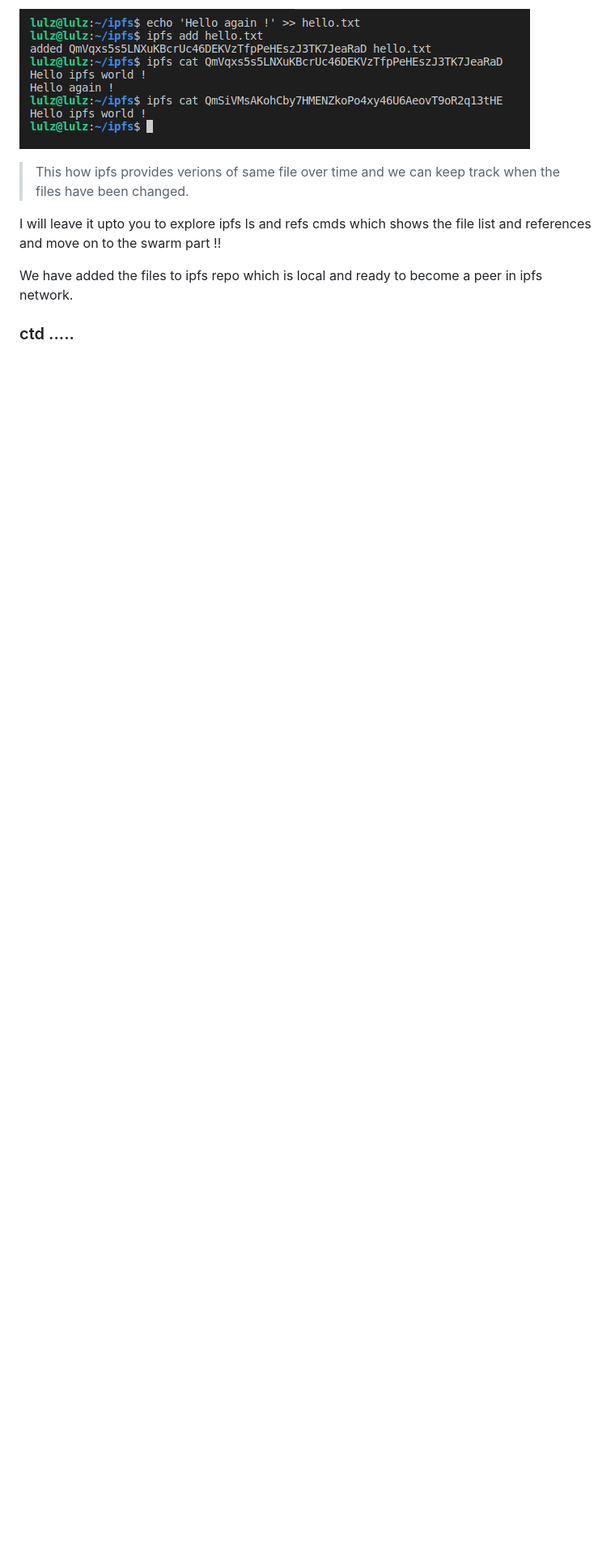
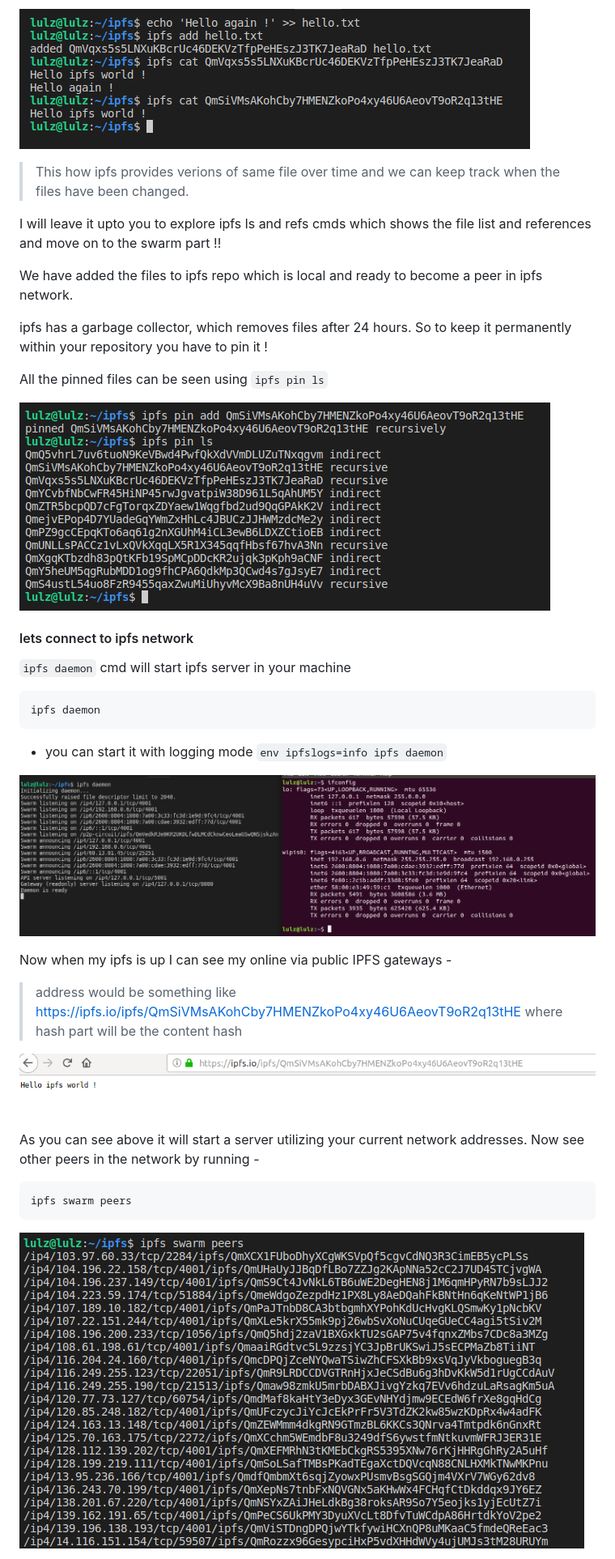
Before and after one commit to 4j4yk/ipfs, a Markdown page: README.md, the part around the change printed below. Shown: that part at 81% size. GitHub-like rendering; pictures changed too: imgs/daemon.png (added), imgs/hellotxt.png (added), imgs/pin.png (added); blank space fills up the shorter version.

Commit message:
update repo

````diff
--- a/README.md
+++ b/README.md
@@ -99,4 +100,33 @@ I will leave it upto you to explore ipfs ls and refs cmds which shows the file l
 
 We have added the files to ipfs repo which is local and ready to become a peer in ipfs network.
 
-### ctd .....
+ipfs has a garbage collector, which removes files after 24 hours. So to keep it permanently within your repository you have to pin it !
+
+All the pinned files can be seen using `ipfs pin ls`
+
+![init repo](./imgs/pin.png)
+
+
+#### lets connect to ipfs network
+
+`ipfs daemon` cmd will start ipfs server in your machine
+
+```bash
+ipfs daemon
+```
+* you can start it with logging mode `env ipfslogs=info ipfs daemon`
+
+![init repo](./imgs/daemon.png)
+
+Now when my ipfs is up I can see my online via  public IPFS gateways -
+ > address would be something like https://ipfs.io/ipfs/QmSiVMsAKohCby7HMENZkoPo4xy46U6AeovT9oR2q13tHE where hash part will be the content hash
+
+![init repo](./imgs/hellotxt.png)
+
+As you can see above it will start a server utilizing your current network addresses. Now see other peers in the network by running -
+
+```bash
+ipfs swarm peers
+```
+![init repo](./imgs/swarm.png)
+
````
Also changed, not shown: other parts of README.md (+27 -5 lines), imgs/webgui.png (added).
